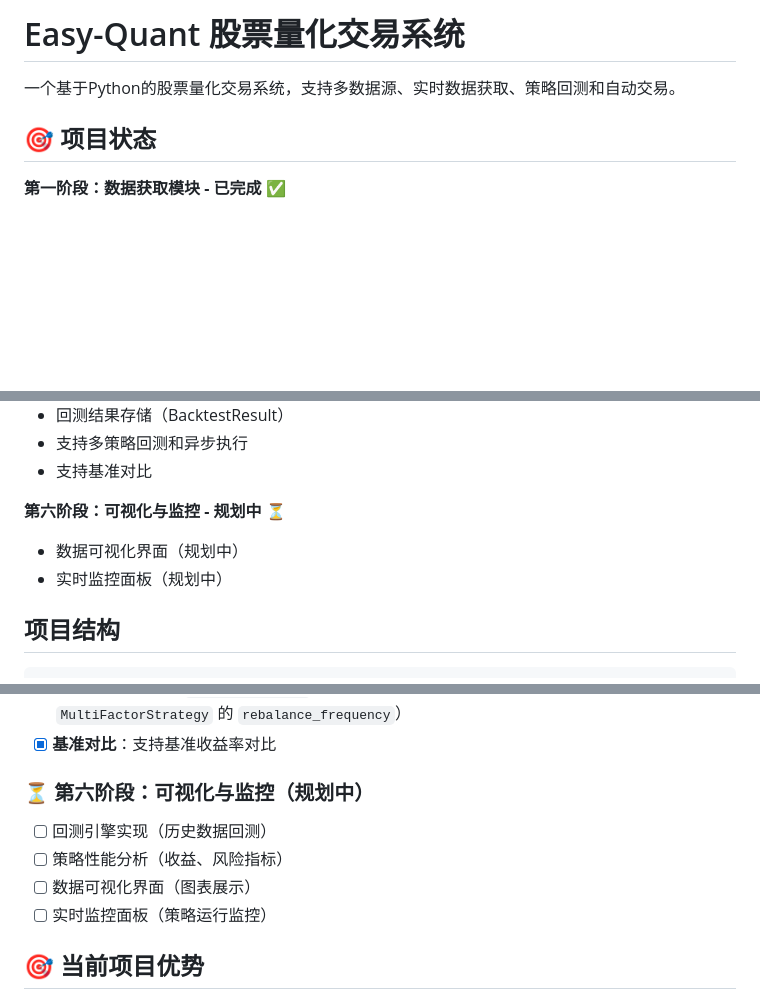
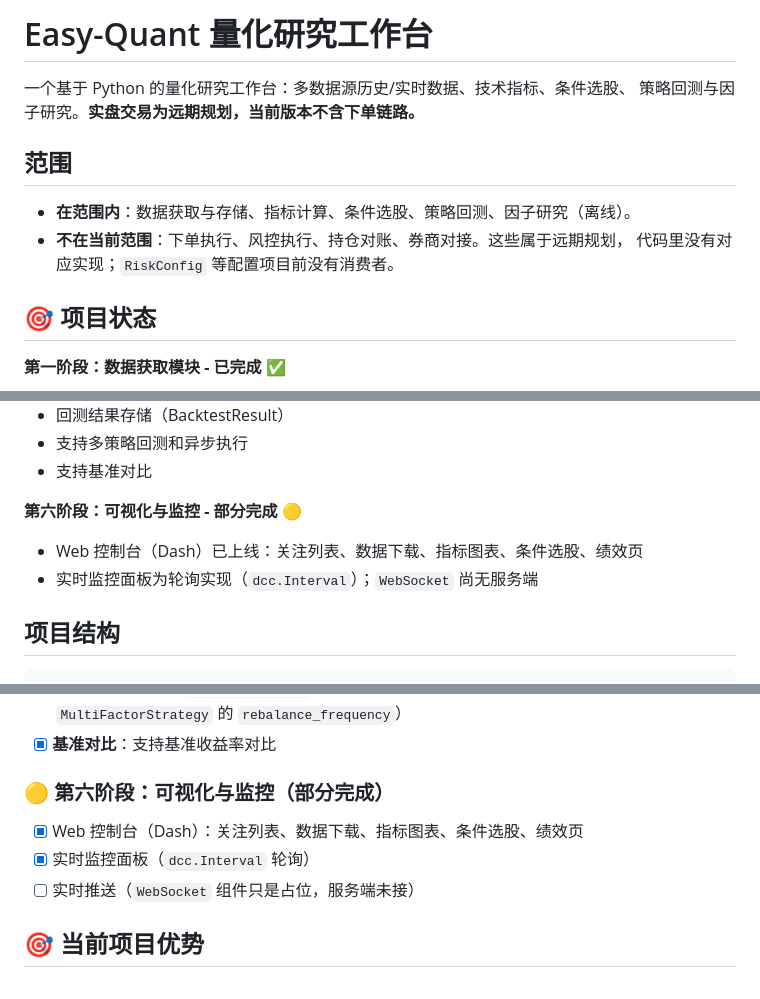
Before and after one commit to riverklause/easy-quant, a Markdown page: README.md, 3 parts joined by grey strips. Rendered like a GitHub page; blank space fills up the shorter version.

Commit message:
docs: README 定位改为研究台，修正过期表述
- 标题与首段去掉自动交易承诺，新增范围节明示不做下单链路

- 删除不存在的 execution/ 目录行

- 第六阶段改为部分完成，与第五阶段状态自洽（含开头阶段摘要）

- 测试覆盖改为可验证描述；Python 版本对齐 pyproject 的 >=3.11

```diff
--- a/README.md
+++ b/README.md
@@ -1,6 +1,13 @@
-# Easy-Quant 股票量化交易系统
+# Easy-Quant 量化研究工作台
 
-一个基于Python的股票量化交易系统，支持多数据源、实时数据获取、策略回测和自动交易。
+一个基于 Python 的量化研究工作台：多数据源历史/实时数据、技术指标、条件选股、
+策略回测与因子研究。**实盘交易为远期规划，当前版本不含下单链路。**
+
+## 范围
+
+- **在范围内**：数据获取与存储、指标计算、条件选股、策略回测、因子研究（离线）。
+- **不在当前范围**：下单执行、风控执行、持仓对账、券商对接。这些属于远期规划，
+  代码里没有对应实现；`RiskConfig` 等配置项目前没有消费者。
 
 ## 🎯 项目状态
 
@@ -53,9 +60,9 @@
 - 支持多策略回测和异步执行
 - 支持基准对比
 
-**第六阶段：可视化与监控 - 规划中 ⏳**
-- 数据可视化界面（规划中）
-- 实时监控面板（规划中）
+**第六阶段：可视化与监控 - 部分完成 🟡**
+- Web 控制台（Dash）已上线：关注列表、数据下载、指标图表、条件选股、绩效页
+- 实时监控面板为轮询实现（`dcc.Interval`）；`WebSocket` 尚无服务端
 
 ## 项目结构
 
@@ -410,12 +416,11 @@ python examples/demo_unified_strategy.py
 - [ ] **调仓策略**：引擎级 `rebalance_dates` 尚未实现；需要定期调仓时由策略自身负责（见 `MultiFactorStrategy` 的 `rebalance_frequency`）
 - [x] **基准对比**：支持基准收益率对比
 
-### ⏳ 第六阶段：可视化与监控（规划中）
+### 🟡 第六阶段：可视化与监控（部分完成）
 
-- [ ] 回测引擎实现（历史数据回测）
-- [ ] 策略性能分析（收益、风险指标）
-- [ ] 数据可视化界面（图表展示）
-- [ ] 实时监控面板（策略运行监控）
+- [x] Web 控制台（Dash）：关注列表、数据下载、指标图表、条件选股、绩效页
+- [x] 实时监控面板（`dcc.Interval` 轮询）
+- [ ] 实时推送（`WebSocket` 组件只是占位，服务端未接）
 
 ## 🎯 当前项目优势
 
```
Also changed, not shown: other parts of README.md (+2 -3 lines).
